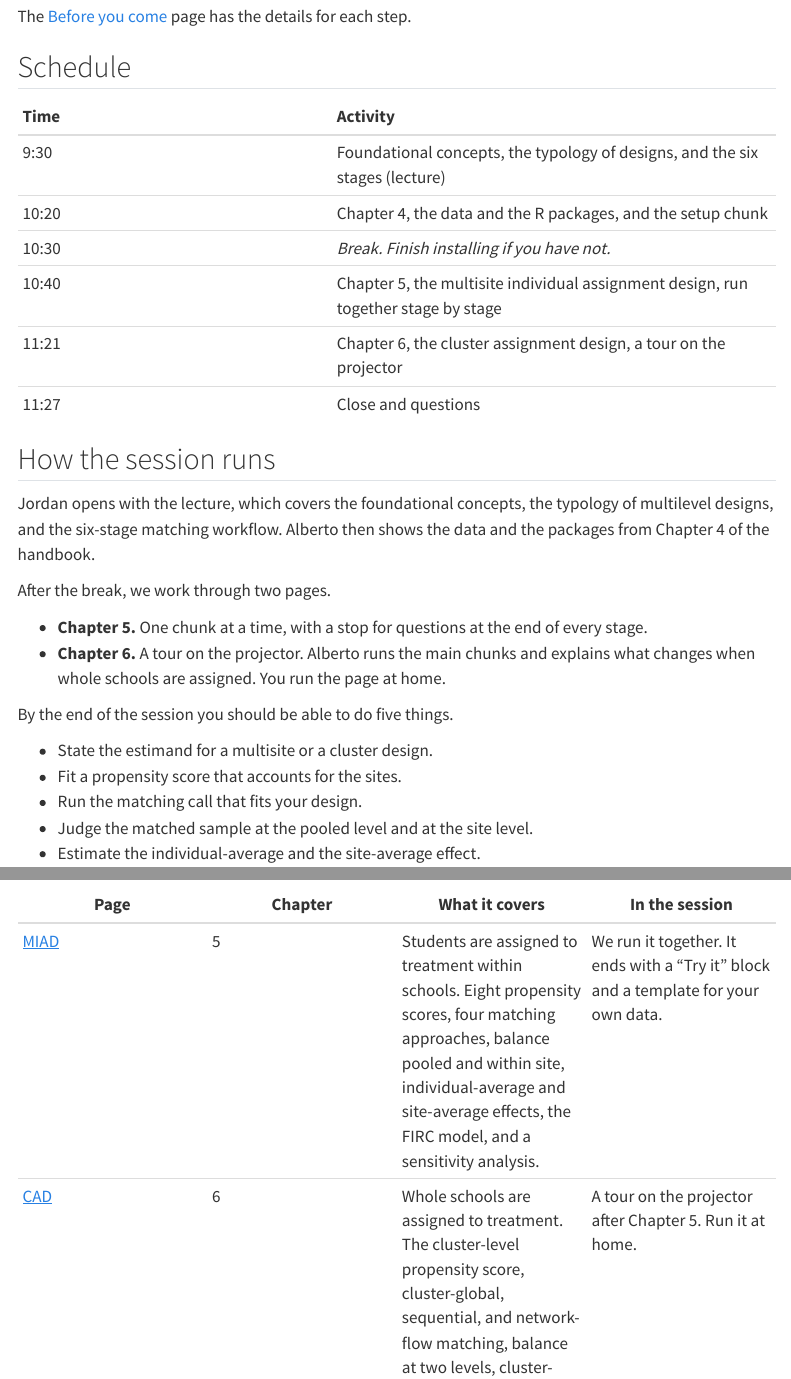
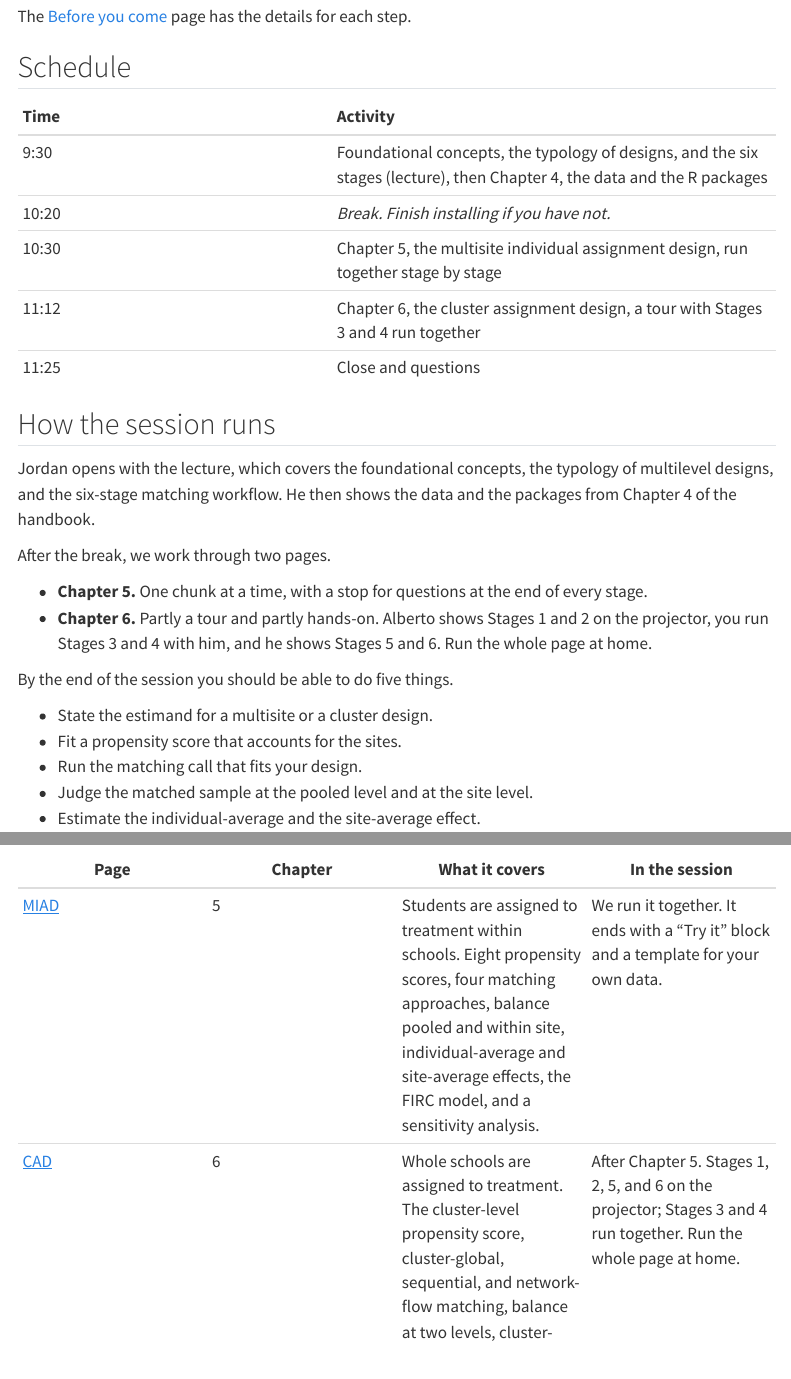
Before and after one commit to alberto-guzman/multilevel-matching-workshop, a Quarto document (index.qmd): the page in a window 1100 px wide, from 590 px down, and a second part further down, joined at a grey line. Rendered offline with R 4.5, knitr and Pandoc in place of Quarto, with nearby package versions; menus at the side of the page are left out.

Commit message:
Schedule change

````diff
--- a/06_cad.qmd
+++ b/06_cad.qmd
@@ -14,7 +14,7 @@ This page contains the code from the handbook chapter with the explanatory text
 The indicator was constructed from observed covariates to illustrate the design. It is not a real intervention. `data/README.md` describes every variable.
 :::
 ::: {.callout-important title="In the workshop"}
-**We tour this page on the projector during the session, and you run it at home.** Run every chunk from top to bottom. Each takes a few seconds, and there is nothing to skip. The page loads its own packages and data, so it does not depend on Chapter 5 and runs in a fresh session.
+**During the session we tour Stages 1 and 2 on the projector, you run Stages 3 and 4 with us, and we tour Stages 5 and 6. Run the whole page at home.** Run every chunk from top to bottom. Each takes a few seconds, and there is nothing to skip. The page loads its own packages and data, so it does not depend on Chapter 5 and runs in a fresh session.
 :::
 
 ```{r}
--- a/index.qmd
+++ b/index.qmd
@@ -25,21 +25,20 @@ The [Before you come](before_you_come.qmd) page has the details for each step.
 
 | Time | Activity |
 |:------|:---------|
-| 9:30 | Foundational concepts, the typology of designs, and the six stages (lecture) |
-| 10:20 | Chapter 4, the data and the R packages, and the setup chunk |
-| 10:30 | *Break. Finish installing if you have not.* |
-| 10:40 | Chapter 5, the multisite individual assignment design, run together stage by stage |
-| 11:21 | Chapter 6, the cluster assignment design, a tour on the projector |
-| 11:27 | Close and questions |
+| 9:30 | Foundational concepts, the typology of designs, and the six stages (lecture), then Chapter 4, the data and the R packages |
+| 10:20 | *Break. Finish installing if you have not.* |
+| 10:30 | Chapter 5, the multisite individual assignment design, run together stage by stage |
+| 11:12 | Chapter 6, the cluster assignment design, a tour with Stages 3 and 4 run together |
+| 11:25 | Close and questions |
 
 ## How the session runs
 
-Jordan opens with the lecture, which covers the foundational concepts, the typology of multilevel designs, and the six-stage matching workflow. Alberto then shows the data and the packages from Chapter 4 of the handbook.
+Jordan opens with the lecture, which covers the foundational concepts, the typology of multilevel designs, and the six-stage matching workflow. He then shows the data and the packages from Chapter 4 of the handbook.
 
 After the break, we work through two pages.
 
 - **Chapter 5.** One chunk at a time, with a stop for questions at the end of every stage.
-- **Chapter 6.** A tour on the projector. Alberto runs the main chunks and explains what changes when whole schools are assigned. You run the page at home.
+- **Chapter 6.** Partly a tour and partly hands-on. Alberto shows Stages 1 and 2 on the projector, you run Stages 3 and 4 with him, and he shows Stages 5 and 6. Run the whole page at home.
 
 By the end of the session you should be able to do five things.
 
@@ -60,7 +59,7 @@ Each page follows the same six stages. First, define the estimand. Second, defin
 | Page | Chapter | What it covers | In the session |
 |---|---|---|---|
 | [MIAD](05_miad.qmd) | 5 | Students are assigned to treatment within schools. Eight propensity scores, four matching approaches, balance pooled and within site, individual-average and site-average effects, the FIRC model, and a sensitivity analysis. | We run it together. It ends with a "Try it" block and a template for your own data. |
-| [CAD](06_cad.qmd) | 6 | Whole schools are assigned to treatment. The cluster-level propensity score, cluster-global, sequential, and network-flow matching, balance at two levels, cluster-average and individual-average effects, permutation inference, and a sensitivity analysis. | A tour on the projector after Chapter 5. Run it at home. |
+| [CAD](06_cad.qmd) | 6 | Whole schools are assigned to treatment. The cluster-level propensity score, cluster-global, sequential, and network-flow matching, balance at two levels, cluster-average and individual-average effects, permutation inference, and a sensitivity analysis. | After Chapter 5. Stages 1, 2, 5, and 6 on the projector; Stages 3 and 4 run together. Run the whole page at home. |
 | [MCAD](07_mcad.qmd) | 7 | Teachers are assigned within schools, with students nested in teachers. This design combines the other two. | Reference only. |
 | [Decision flowcharts](flowcharts.qmd) | 3 | The guiding questions and the options at each stage, for the MIAD and the CAD. | For your own study, after the session. |
 
````
Also changed, not shown: slides.qmd (+1 -1 lines), slides/hands_on.qmd (+6 -7 lines), tools/build_from_book.py (+1 -1 lines), README.md, docs/search.json, 5 other files.
